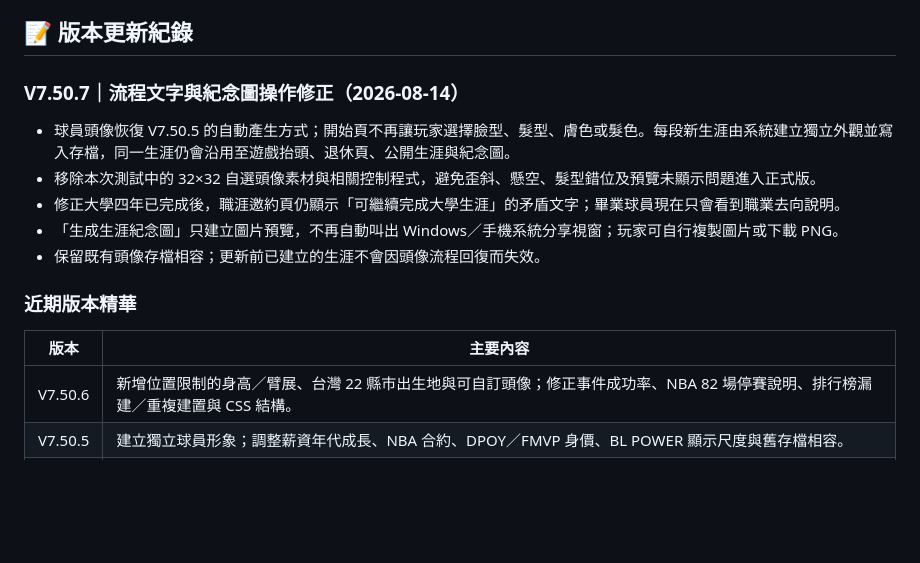
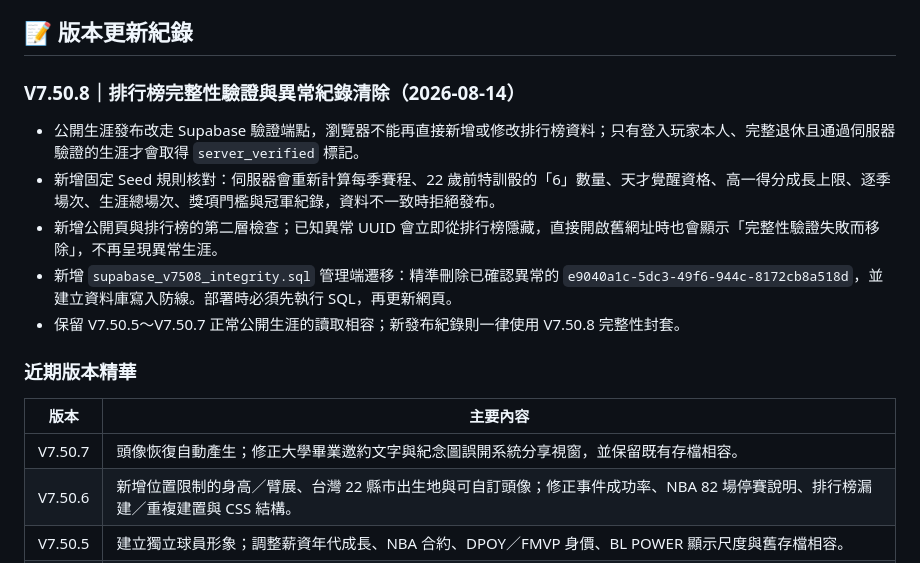
Before and after one commit to AKai0013/basketballlife, a Markdown page: README.md, the part around one of its changes. Rendered like a GitHub page; blank space fills up the shorter version.

Commit message:
Document BasketballLife V7.50.8

```diff
--- a/README.md
+++ b/README.md
@@ -10,18 +10,19 @@
 
 ## 📝 版本更新紀錄
 
-### V7.50.7｜流程文字與紀念圖操作修正（2026-08-14）
+### V7.50.8｜排行榜完整性驗證與異常紀錄清除（2026-08-14）
 
-- 球員頭像恢復 V7.50.5 的自動產生方式；開始頁不再讓玩家選擇臉型、髮型、膚色或髮色。每段新生涯由系統建立獨立外觀並寫入存檔，同一生涯仍會沿用至遊戲抬頭、退休頁、公開生涯與紀念圖。
-- 移除本次測試中的 32×32 自選頭像素材與相關控制程式，避免歪斜、懸空、髮型錯位及預覽未顯示問題進入正式版。
-- 修正大學四年已完成後，職涯邀約頁仍顯示「可繼續完成大學生涯」的矛盾文字；畢業球員現在只會看到職業去向說明。
-- 「生成生涯紀念圖」只建立圖片預覽，不再自動叫出 Windows／手機系統分享視窗；玩家可自行複製圖片或下載 PNG。
-- 保留既有頭像存檔相容；更新前已建立的生涯不會因頭像流程回復而失效。
+- 公開生涯發布改走 Supabase 驗證端點，瀏覽器不能再直接新增或修改排行榜資料；只有登入玩家本人、完整退休且通過伺服器驗證的生涯才會取得 `server_verified` 標記。
+- 新增固定 Seed 規則核對：伺服器會重新計算每季賽程、22 歲前特訓骰的「6」數量、天才覺醒資格、高一得分成長上限、逐季場次、生涯總場次、獎項門檻與冠軍紀錄，資料不一致時拒絕發布。
+- 新增公開頁與排行榜的第二層檢查；已知異常 UUID 會立即從排行榜隱藏，直接開啟舊網址時也會顯示「完整性驗證失敗而移除」，不再呈現異常生涯。
+- 新增 `supabase_v7508_integrity.sql` 管理端遷移：精準刪除已確認異常的 `e9040a1c-5dc3-49f6-944c-8172cb8a518d`，並建立資料庫寫入防線。部署時必須先執行 SQL，再更新網頁。
+- 保留 V7.50.5～V7.50.7 正常公開生涯的讀取相容；新發布紀錄則一律使用 V7.50.8 完整性封套。
 
 ### 近期版本精華
 
 | 版本 | 主要內容 |
 |---|---|
+| V7.50.7 | 頭像恢復自動產生；修正大學畢業邀約文字與紀念圖誤開系統分享視窗，並保留既有存檔相容。 |
 | V7.50.6 | 新增位置限制的身高／臂展、台灣 22 縣市出生地與可自訂頭像；修正事件成功率、NBA 82 場停賽說明、排行榜漏建／重複建置與 CSS 結構。 |
 | V7.50.5 | 建立獨立球員形象；調整薪資年代成長、NBA 合約、DPOY／FMVP 身價、BL POWER 顯示尺度與舊存檔相容。 |
 | V7.50.4 | 修正事件策略標籤；建立 S／A 級 G League 與 NBA 破格通道；調整衝刺、傷病、重複獎項與稱號稀有度。 |
```
Also changed, not shown: other parts of README.md (+1 -1 lines).
